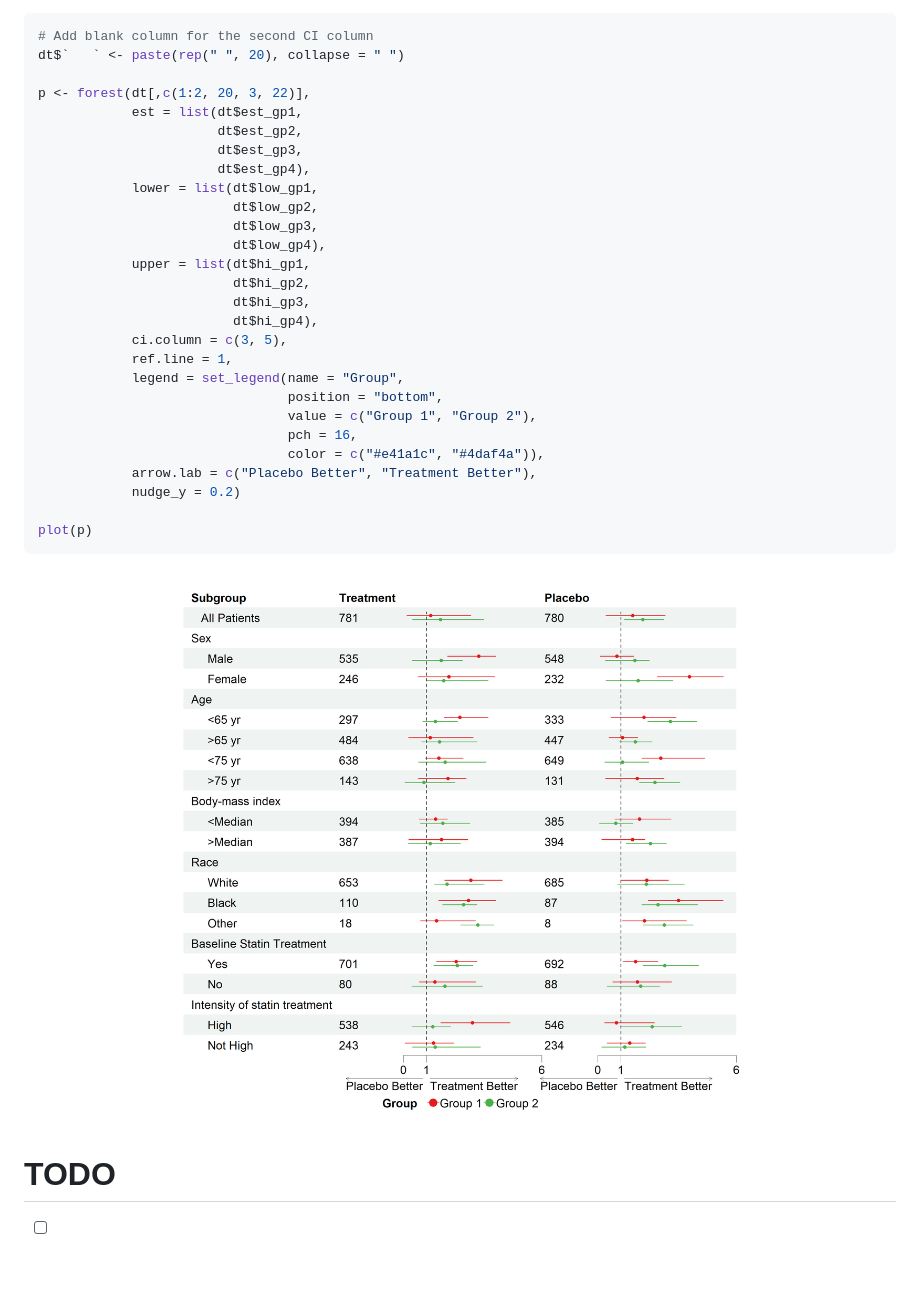
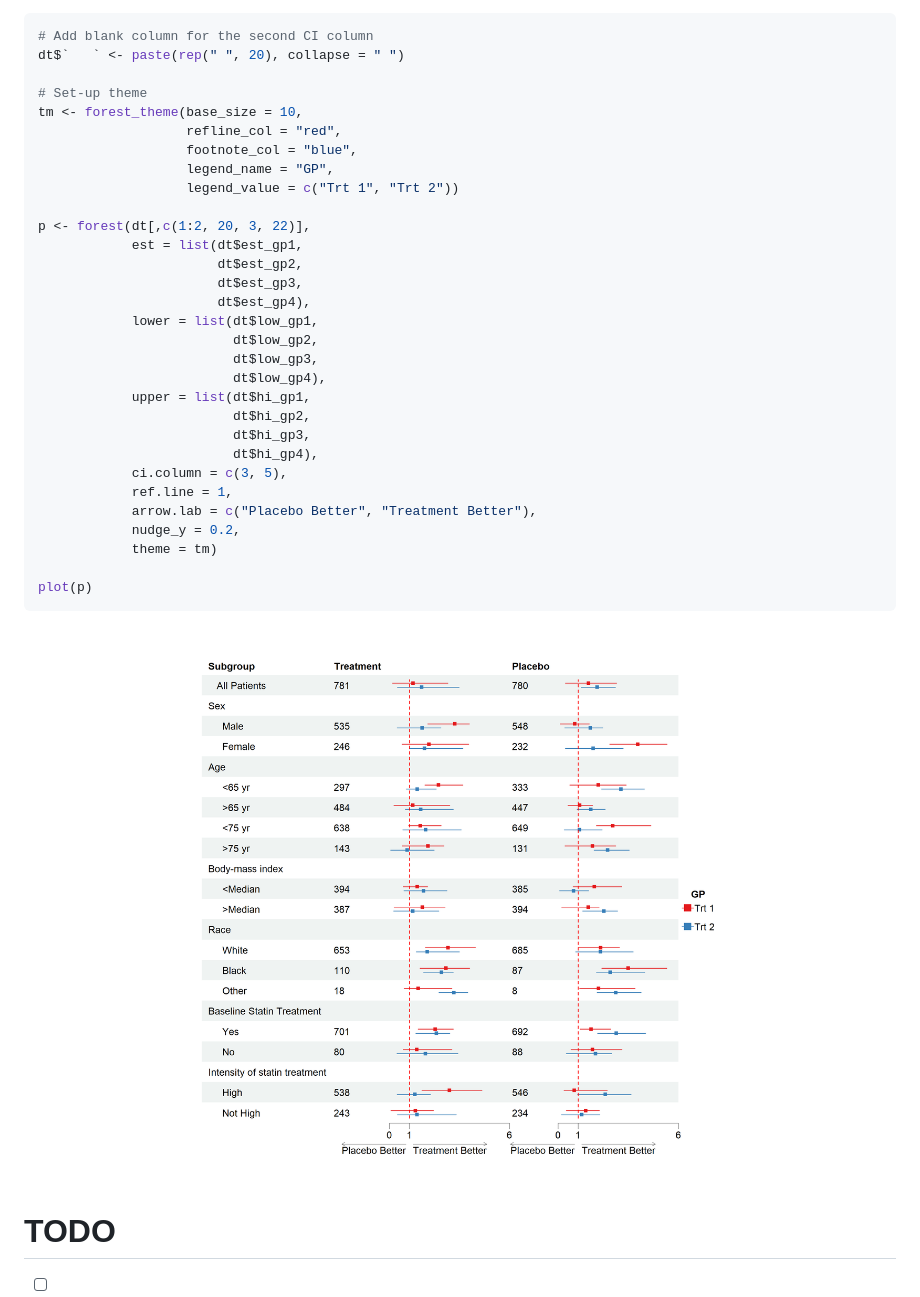
Before and after one commit to adayim/forestploter, a Markdown page: README.md, the part around the change. Drawn GitHub-style; pictures changed too: man/figures/README-multiple-1.png; blank space fills up the shorter version.

Commit message:
Move legend settings to theme

````diff
--- a/README.md
+++ b/README.md
@@ -143,6 +143,13 @@ This is an example of multiple CI columns and groups:
 # Add blank column for the second CI column
 dt$`   ` <- paste(rep(" ", 20), collapse = " ")
 
+# Set-up theme
+tm <- forest_theme(base_size = 10,
+                   refline_col = "red",
+                   footnote_col = "blue",
+                   legend_name = "GP",
+                   legend_value = c("Trt 1", "Trt 2"))
+
 p <- forest(dt[,c(1:2, 20, 3, 22)],
             est = list(dt$est_gp1,
                        dt$est_gp2,
@@ -158,13 +165,9 @@ p <- forest(dt[,c(1:2, 20, 3, 22)],
                          dt$hi_gp4),
             ci.column = c(3, 5),
             ref.line = 1,
-            legend = set_legend(name = "Group",
-                                position = "bottom",
-                                value = c("Group 1", "Group 2"),
-                                pch = 16,
-                                color = c("#e41a1c", "#4daf4a")),
             arrow.lab = c("Placebo Better", "Treatment Better"),
-            nudge_y = 0.2)
+            nudge_y = 0.2,
+            theme = tm)
 
 plot(p)
 ```
````
Also changed, not shown: 9 other files.
